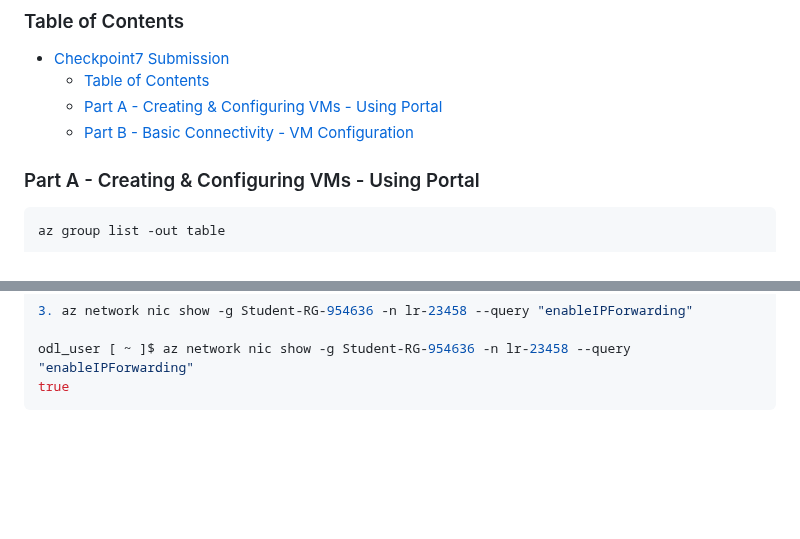
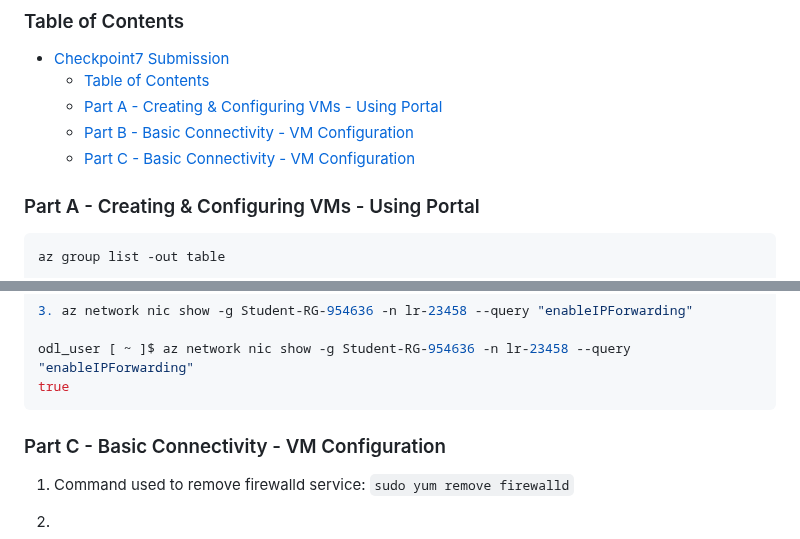
Before and after one commit to ParavGagneja/CSN400-Capstone, a Markdown page: checkpoint7/README.md, 2 parts joined by grey strips. GitHub-like rendering; blank space fills up the shorter version.

Commit message:
Part C Solution 1 Added

````diff
--- a/checkpoint7/README.md
+++ b/checkpoint7/README.md
@@ -12,6 +12,7 @@
     - [Table of Contents](#table-of-contents)
     - [Part A - Creating \& Configuring VMs - Using Portal](#part-a---creating--configuring-vms---using-portal)
     - [Part B - Basic Connectivity - VM Configuration](#part-b---basic-connectivity---vm-configuration)
+    - [Part C - Basic Connectivity - VM Configuration](#part-c---basic-connectivity---vm-configuration)
 
 ### Part A - Creating & Configuring VMs - Using Portal
 
@@ -113,3 +114,9 @@ odl_user [ ~ ]$ az network nic ip-config show -g Student-RG-954636 -n ipconfig1
 odl_user [ ~ ]$ az network nic show -g Student-RG-954636 -n lr-23458 --query "enableIPForwarding"
 true
 ```
+### Part C - Basic Connectivity - VM Configuration
+
+1. Command used to remove firewalld service:
+   `sudo yum remove firewalld`
+
+2.
````
